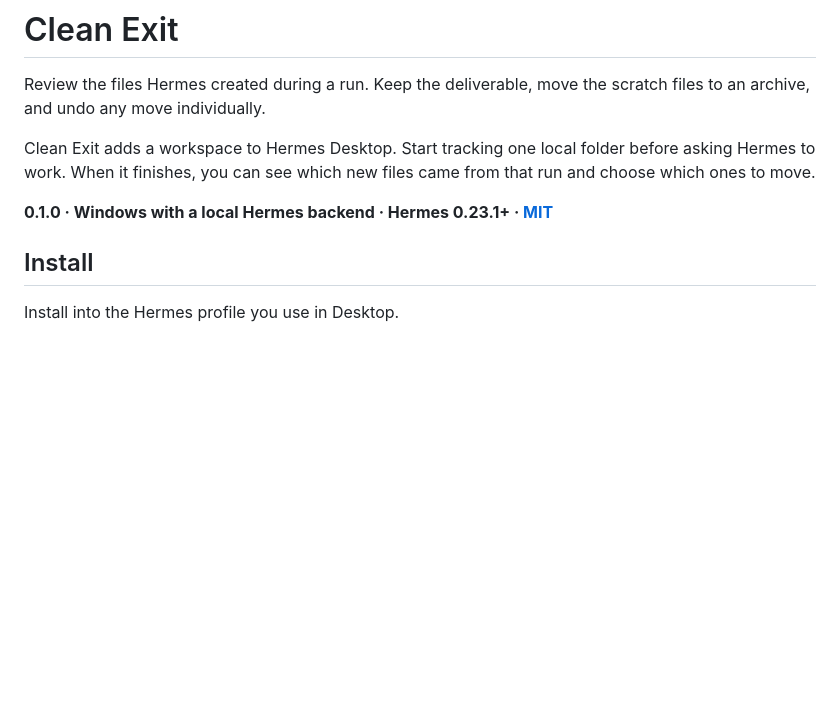
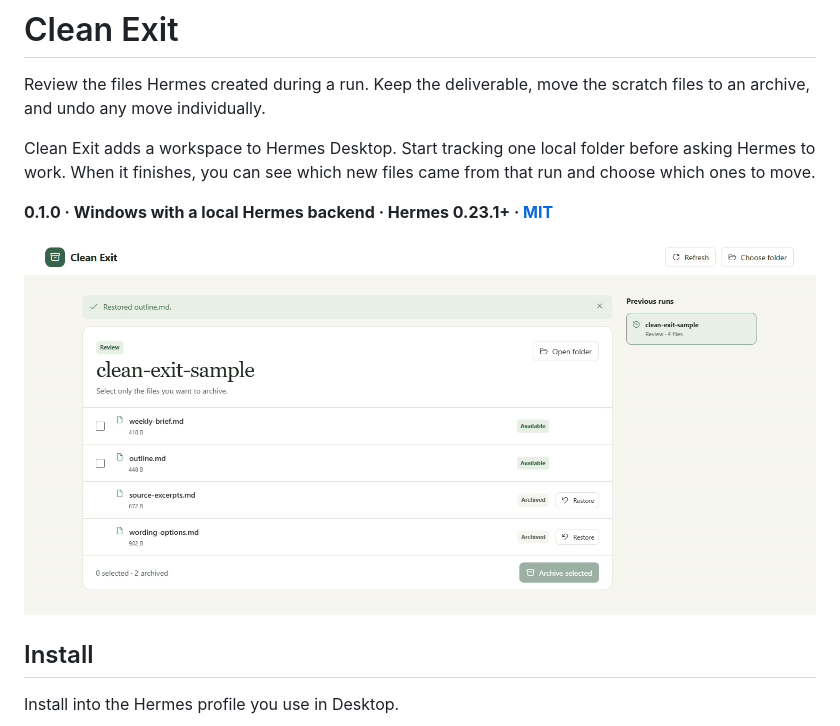
Before and after one commit to ladyFaye1998/hermes-clean-exit, a Markdown page: README.md, the part around the change. GitHub-like rendering; pictures changed too: docs/restore.png (added); blank space fills up the shorter version.

Commit message:
Show the verified archive and restore workflow

```diff
--- a/README.md
+++ b/README.md
@@ -5,6 +5,8 @@ Review the files Hermes created during a run. Keep the deliverable, move the scr
 Clean Exit adds a workspace to Hermes Desktop. Start tracking one local folder before asking Hermes to work. When it finishes, you can see which new files came from that run and choose which ones to move.
 
 **0.1.0 · Windows with a local Hermes backend · Hermes 0.23.1+ · [MIT](LICENSE)**
+
+![Clean Exit after restoring the outline, with two files still archived](docs/restore.png)
 
 ## Install
 
```
